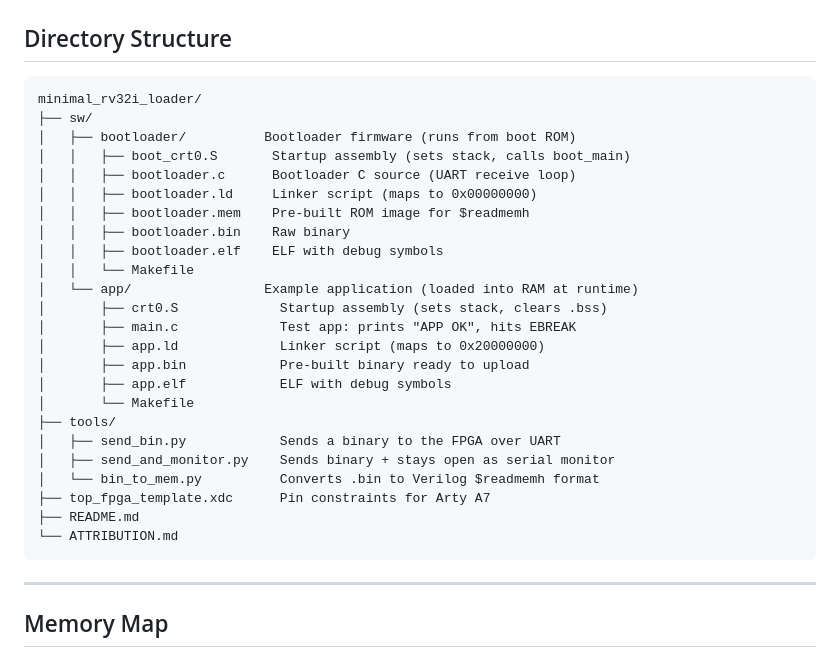
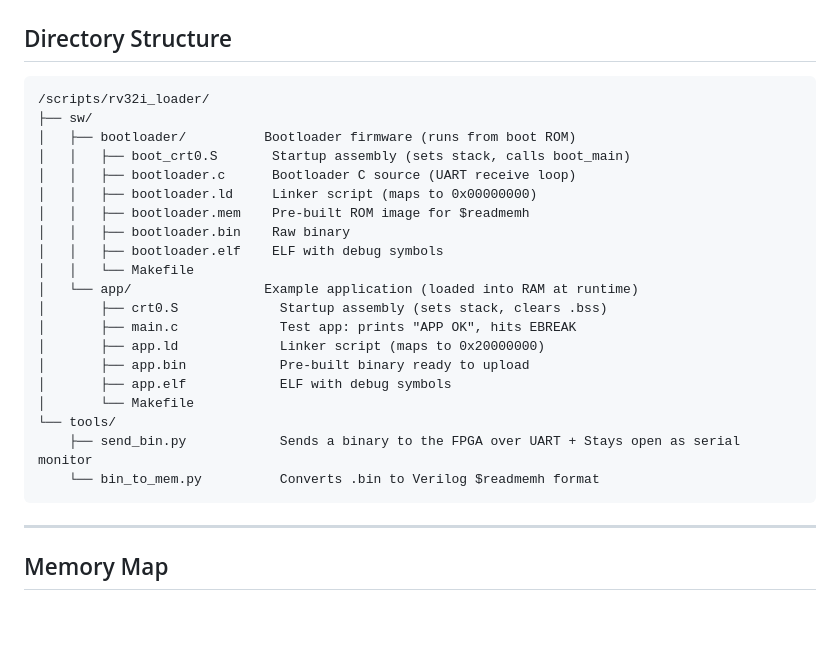
Before and after one commit to wmtennyson/RV32I-Core-with-MAC-Extension, a Markdown page: HOW_TO_GUIDE.md, the part around the change. Rendered like a GitHub page; blank space fills up the shorter version.

````diff
--- a/HOW_TO_GUIDE.md
+++ b/HOW_TO_GUIDE.md
@@ -7,7 +7,7 @@ A lightweight UART bootloader and upload toolchain for loading and running compi
 ## Directory Structure
 
 ```
-minimal_rv32i_loader/
+/scripts/rv32i_loader/
 ├── sw/
 │   ├── bootloader/          Bootloader firmware (runs from boot ROM)
 │   │   ├── boot_crt0.S       Startup assembly (sets stack, calls boot_main)
@@ -24,13 +24,9 @@ minimal_rv32i_loader/
 │       ├── app.bin            Pre-built binary ready to upload
 │       ├── app.elf            ELF with debug symbols
 │       └── Makefile
-├── tools/
-│   ├── send_bin.py            Sends a binary to the FPGA over UART
-│   ├── send_and_monitor.py    Sends binary + stays open as serial monitor
-│   └── bin_to_mem.py          Converts .bin to Verilog $readmemh format
-├── top_fpga_template.xdc      Pin constraints for Arty A7
-├── README.md
-└── ATTRIBUTION.md
+└── tools/
+    ├── send_bin.py            Sends a binary to the FPGA over UART + Stays open as serial monitor
+    └── bin_to_mem.py          Converts .bin to Verilog $readmemh format
 ```
 
 ---
````
